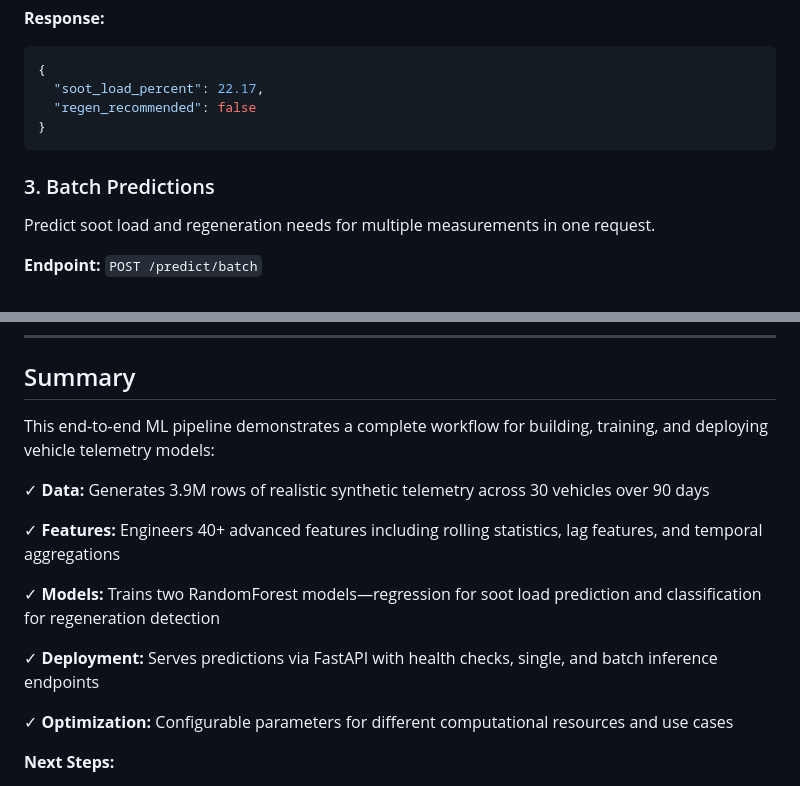
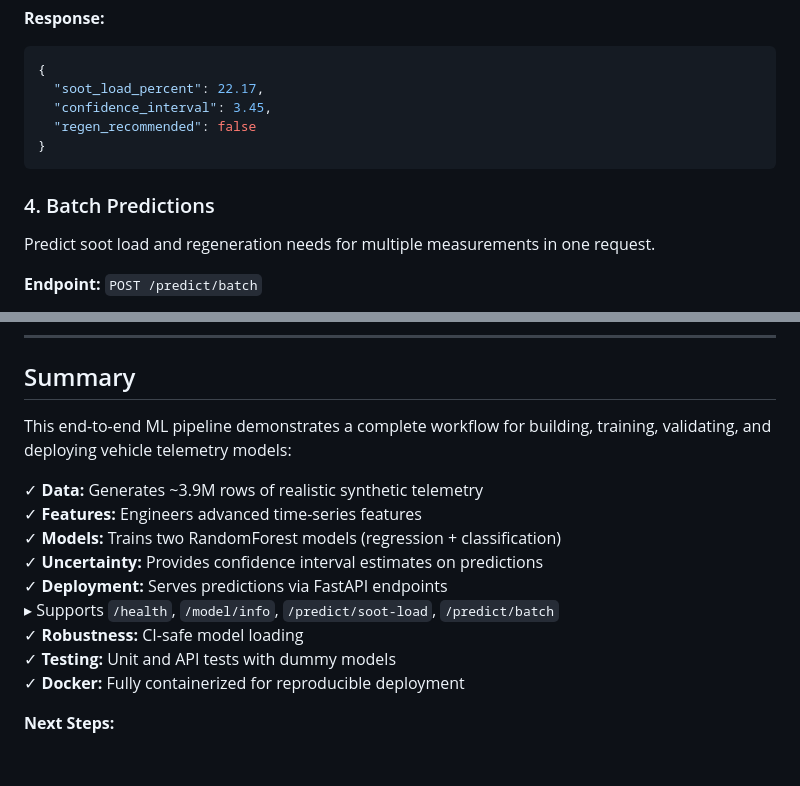
Before and after one commit to jhapiyush44/Tensor-DPF-Telemetry-ML, a Markdown page: README.md, 2 parts joined by grey strips. GitHub-like rendering; blank space fills up the shorter version.

````diff
--- a/README.md
+++ b/README.md
@@ -307,11 +335,12 @@ Predict soot load percentage for a single vehicle measurement.
 ```json
 {
   "soot_load_percent": 22.17,
+  "confidence_interval": 3.45,
   "regen_recommended": false
 }
 ```
 
-### 3. Batch Predictions
+### 4. Batch Predictions
 Predict soot load and regeneration needs for multiple measurements in one request.
 
 **Endpoint:** `POST /predict/batch`
@@ -494,17 +550,19 @@ Tensor Internship/
 
 ## Summary
 
-This end-to-end ML pipeline demonstrates a complete workflow for building, training, and deploying vehicle telemetry models:
+This end-to-end ML pipeline demonstrates a complete workflow for building, training, validating, and deploying vehicle telemetry models:
 
-✓ **Data:** Generates 3.9M rows of realistic synthetic telemetry across 30 vehicles over 90 days
+✓ **Data:** Generates ~3.9M rows of realistic synthetic telemetry
+✓ **Features:** Engineers advanced time-series features
+✓ **Models:** Trains two RandomForest models (regression + classification)
+✓ **Uncertainty:** Provides confidence interval estimates on predictions
+✓ **Deployment:** Serves predictions via FastAPI endpoints
+▸ Supports `/health`, `/model/info`, `/predict/soot-load`, `/predict/batch`
+✓ **Robustness:** CI-safe model loading
+✓ **Testing:** Unit and API tests with dummy models
+✓ **Docker:** Fully containerized for reproducible deployment
 
-✓ **Features:** Engineers 40+ advanced features including rolling statistics, lag features, and temporal aggregations
 
-✓ **Models:** Trains two RandomForest models—regression for soot load prediction and classification for regeneration detection
-
-✓ **Deployment:** Serves predictions via FastAPI with health checks, single, and batch inference endpoints
-
-✓ **Optimization:** Configurable parameters for different computational resources and use cases
 
 **Next Steps:**
 1. Follow the **Setup Instructions** to configure your environment
````
Also changed, not shown: other parts of README.md (+58 -3 lines).
